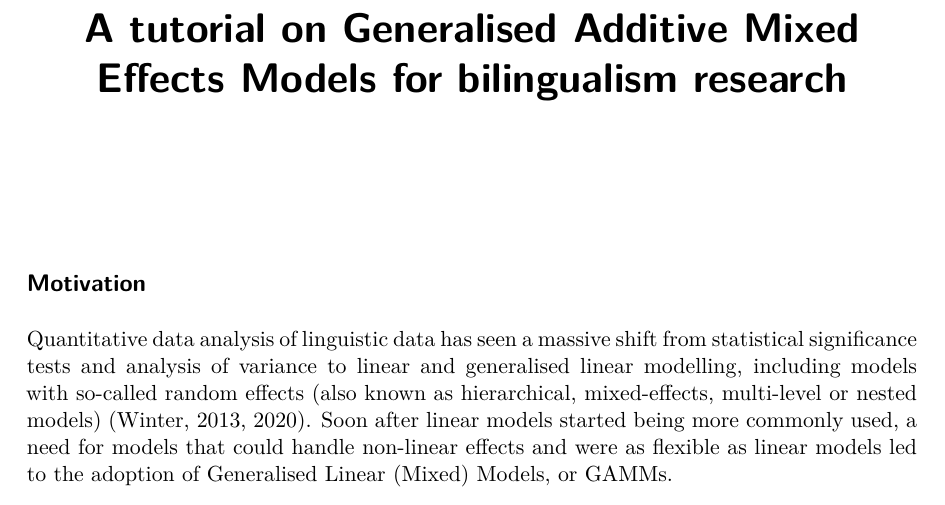
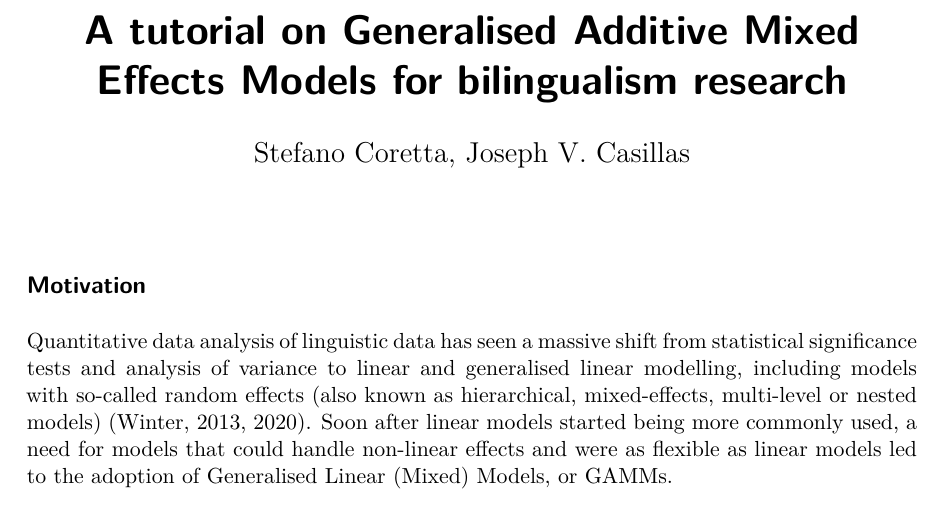
Before and after one commit to stefanocoretta/gamm_biling, a Quarto document (manuscript/manuscript.qmd): part of page 1 of 19, cut so that both start at the same text. The pictures show the output file manuscript/manuscript.pdf that the author committed with the source.

Commit message:
add authors

```diff
--- a/manuscript/manuscript.qmd
+++ b/manuscript/manuscript.qmd
@@ -1,5 +1,6 @@
 ---
 title: "A tutorial on Generalised Additive Mixed Effects Models for bilingualism research"
+author: Stefano Coretta, Joseph V. Casillas
 format: pdf
 editor: visual
 bibliography: gam_refs.bib
```
Also changed, not shown: manuscript/manuscript.pdf, manuscript/manuscript_files/figure-pdf/fig-d1-dag-1.pdf, manuscript/manuscript_files/figure-pdf/fig-d1-dag-2.pdf, manuscript/manuscript_files/figure-pdf/fig-dat1-1.pdf, manuscript/manuscript_files/figure-pdf/fig-dat2-1.pdf, manuscript/manuscript_files/figure-pdf/fig-gam-1-1.pdf, manuscript/manuscript_files/figure-pdf/fig-gam-3-1.pdf, manuscript/manuscript_files/figure-pdf/gam-2-preds-1.pdf, manuscript/manuscript_files/figure-pdf/gam-2-preds-t-1.pdf.
